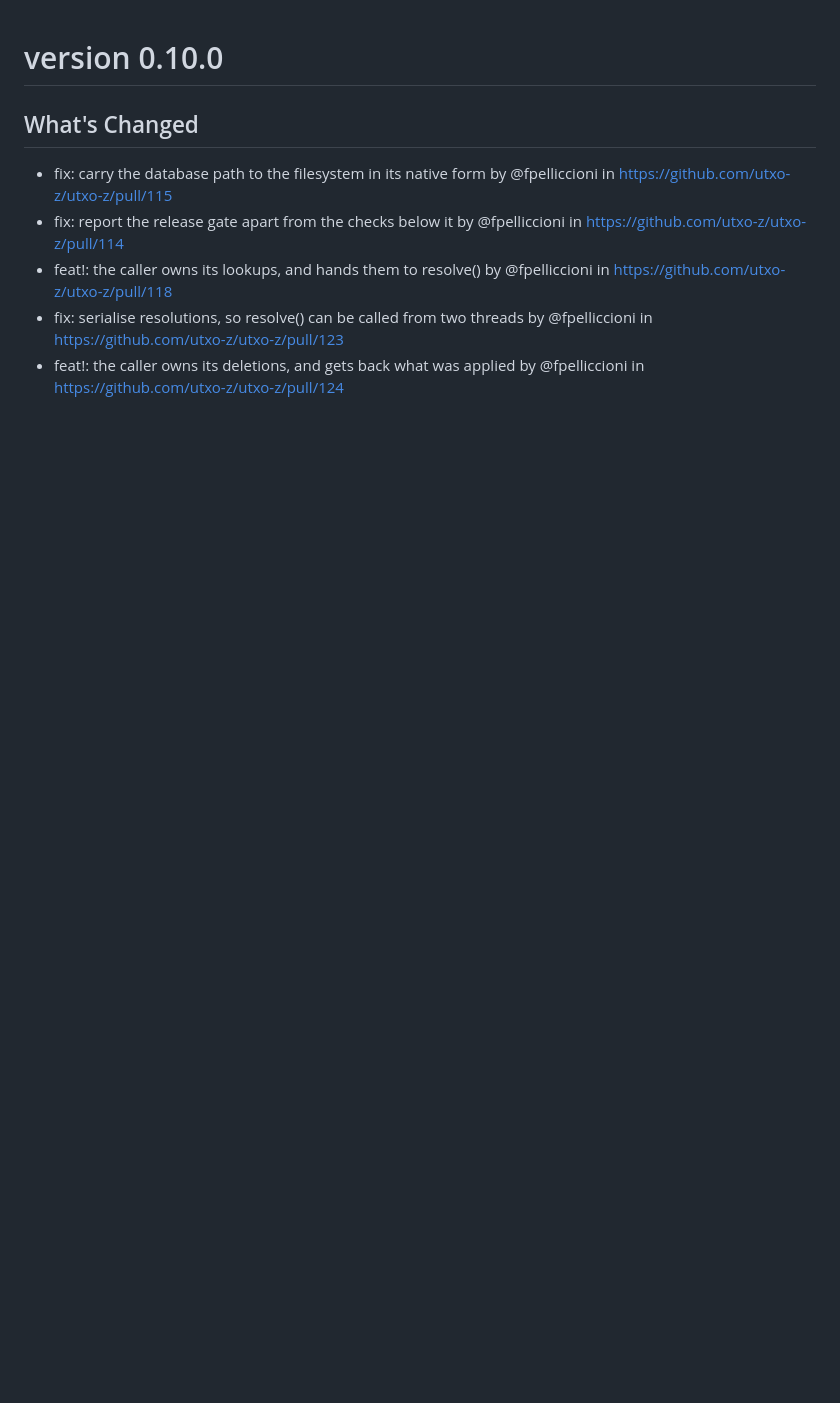
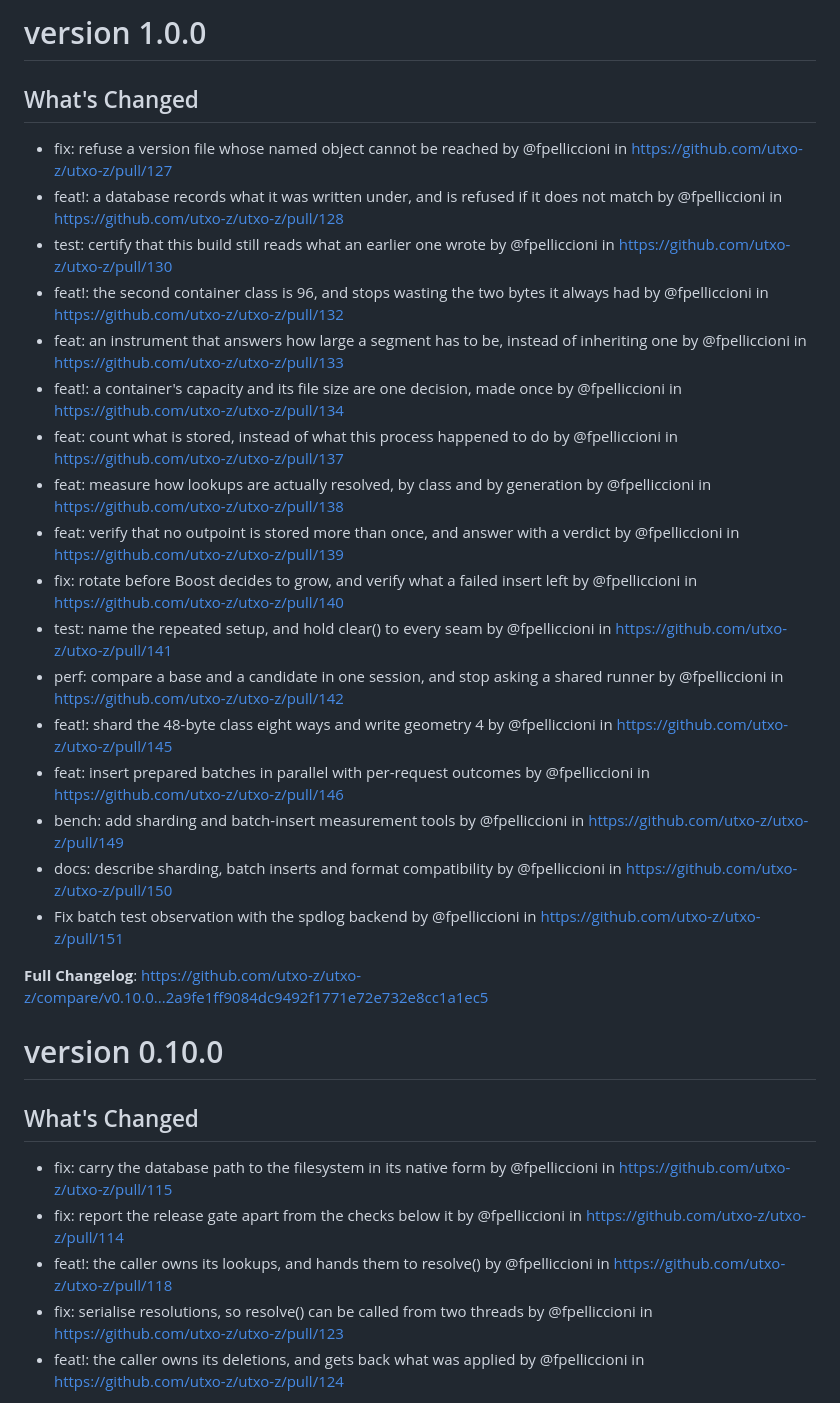
Before and after one commit to utxo-z/utxo-z, a Markdown page: doc/release-notes/release-notes.md, the part around the change. GitHub-like rendering; blank space fills up the shorter version.

Commit message:
docs: update release notes for v1.0.0

```diff
--- a/doc/release-notes/release-notes.md
+++ b/doc/release-notes/release-notes.md
@@ -1,3 +1,27 @@
+# version 1.0.0
+
+## What's Changed
+* fix: refuse a version file whose named object cannot be reached by @fpelliccioni in https://github.com/utxo-z/utxo-z/pull/127
+* feat!: a database records what it was written under, and is refused if it does not match by @fpelliccioni in https://github.com/utxo-z/utxo-z/pull/128
+* test: certify that this build still reads what an earlier one wrote by @fpelliccioni in https://github.com/utxo-z/utxo-z/pull/130
+* feat!: the second container class is 96, and stops wasting the two bytes it always had by @fpelliccioni in https://github.com/utxo-z/utxo-z/pull/132
+* feat: an instrument that answers how large a segment has to be, instead of inheriting one by @fpelliccioni in https://github.com/utxo-z/utxo-z/pull/133
+* feat!: a container's capacity and its file size are one decision, made once by @fpelliccioni in https://github.com/utxo-z/utxo-z/pull/134
+* feat: count what is stored, instead of what this process happened to do by @fpelliccioni in https://github.com/utxo-z/utxo-z/pull/137
+* feat: measure how lookups are actually resolved, by class and by generation by @fpelliccioni in https://github.com/utxo-z/utxo-z/pull/138
+* feat: verify that no outpoint is stored more than once, and answer with a verdict by @fpelliccioni in https://github.com/utxo-z/utxo-z/pull/139
+* fix: rotate before Boost decides to grow, and verify what a failed insert left by @fpelliccioni in https://github.com/utxo-z/utxo-z/pull/140
+* test: name the repeated setup, and hold clear() to every seam by @fpelliccioni in https://github.com/utxo-z/utxo-z/pull/141
+* perf: compare a base and a candidate in one session, and stop asking a shared runner by @fpelliccioni in https://github.com/utxo-z/utxo-z/pull/142
+* feat!: shard the 48-byte class eight ways and write geometry 4 by @fpelliccioni in https://github.com/utxo-z/utxo-z/pull/145
+* feat: insert prepared batches in parallel with per-request outcomes by @fpelliccioni in https://github.com/utxo-z/utxo-z/pull/146
+* bench: add sharding and batch-insert measurement tools by @fpelliccioni in https://github.com/utxo-z/utxo-z/pull/149
+* docs: describe sharding, batch inserts and format compatibility by @fpelliccioni in https://github.com/utxo-z/utxo-z/pull/150
+* Fix batch test observation with the spdlog backend by @fpelliccioni in https://github.com/utxo-z/utxo-z/pull/151
+
+
+**Full Changelog**: https://github.com/utxo-z/utxo-z/compare/v0.10.0...2a9fe1ff9084dc9492f1771e72e732e8cc1a1ec5
+
 # version 0.10.0
 
 ## What's Changed
```
